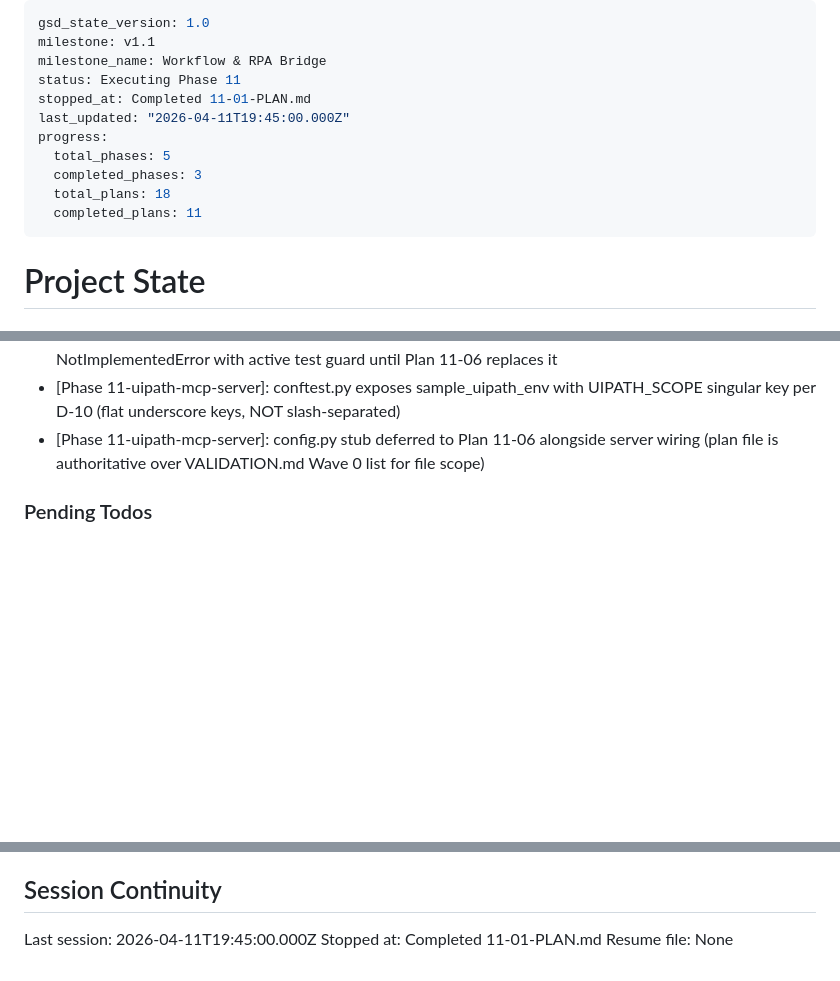
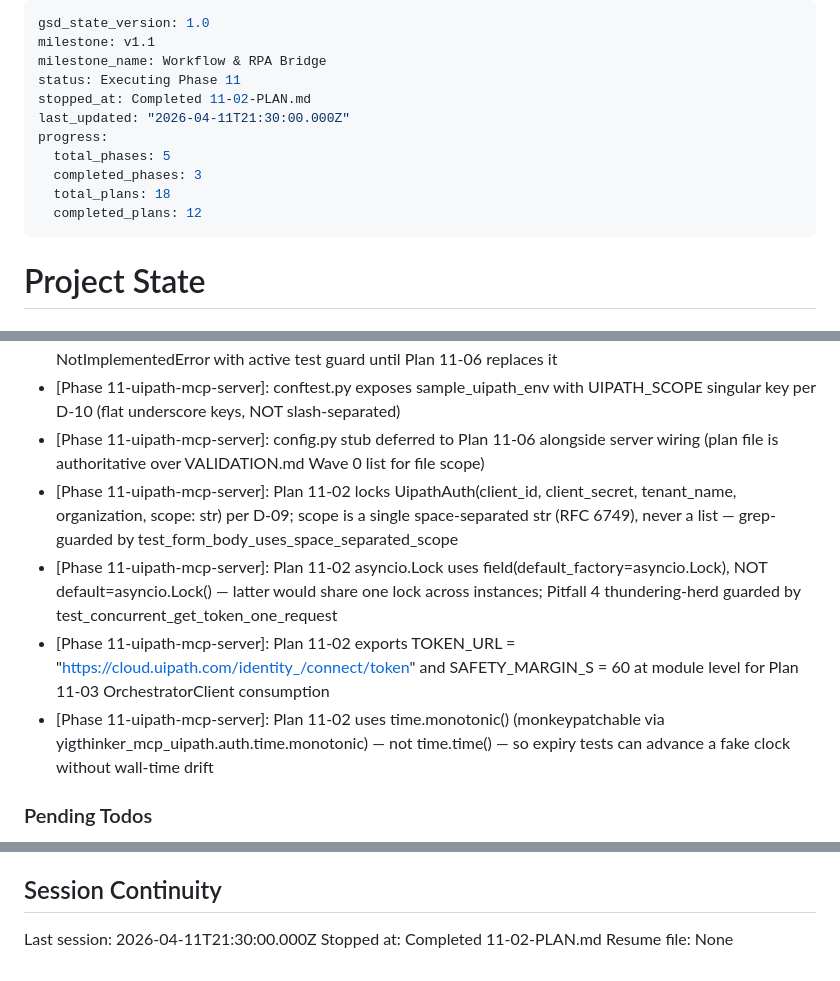
Before and after one commit to Henghenggao/Yigthinker, a Markdown page: .planning/STATE.md, 3 parts joined by grey strips. Rendered like a GitHub page; blank space fills up the shorter version.

Commit message:
docs(11-02): complete UipathAuth OAuth2 client credentials plan
- Add 11-02-SUMMARY.md: 6/6 auth tests passing, D-09 signature shipped verbatim,
  zero deviations from RESEARCH.md Pattern 2
- STATE.md: record Phase 11 P02 metric row, add 4 key decisions (locked D-09
  signature, asyncio.Lock default_factory pattern, TOKEN_URL/SAFETY_MARGIN_S
  module-level exports, time.monotonic for monkeypatchable expiry clock),
  bump completed_plans 11 -> 12, stopped_at -> Completed 11-02-PLAN.md
- ROADMAP.md left untouched per parallel wave 1 execution contract — parent
  orchestrator merges cross-wave roadmap after 11-02/11-03/11-04 all land

```diff
--- a/.planning/STATE.md
+++ b/.planning/STATE.md
@@ -3,13 +3,13 @@ gsd_state_version: 1.0
 milestone: v1.1
 milestone_name: Workflow & RPA Bridge
 status: Executing Phase 11
-stopped_at: Completed 11-01-PLAN.md
-last_updated: "2026-04-11T19:45:00.000Z"
+stopped_at: Completed 11-02-PLAN.md
+last_updated: "2026-04-11T21:30:00.000Z"
 progress:
   total_phases: 5
   completed_phases: 3
   total_plans: 18
-  completed_plans: 11
+  completed_plans: 12
 ---
 
 # Project State
@@ -102,6 +103,10 @@ Recent decisions affecting current work:
 - [Phase 11-uipath-mcp-server]: Plan 11-01 scaffold ships 9 module stubs + 3 test files; server.main() raises NotImplementedError with active test guard until Plan 11-06 replaces it
 - [Phase 11-uipath-mcp-server]: conftest.py exposes sample_uipath_env with UIPATH_SCOPE singular key per D-10 (flat underscore keys, NOT slash-separated)
 - [Phase 11-uipath-mcp-server]: config.py stub deferred to Plan 11-06 alongside server wiring (plan file is authoritative over VALIDATION.md Wave 0 list for file scope)
+- [Phase 11-uipath-mcp-server]: Plan 11-02 locks UipathAuth(client_id, client_secret, tenant_name, organization, scope: str) per D-09; scope is a single space-separated str (RFC 6749), never a list — grep-guarded by test_form_body_uses_space_separated_scope
+- [Phase 11-uipath-mcp-server]: Plan 11-02 asyncio.Lock uses field(default_factory=asyncio.Lock), NOT default=asyncio.Lock() — latter would share one lock across instances; Pitfall 4 thundering-herd guarded by test_concurrent_get_token_one_request
+- [Phase 11-uipath-mcp-server]: Plan 11-02 exports TOKEN_URL = "https://cloud.uipath.com/identity_/connect/token" and SAFETY_MARGIN_S = 60 at module level for Plan 11-03 OrchestratorClient consumption
+- [Phase 11-uipath-mcp-server]: Plan 11-02 uses time.monotonic() (monkeypatchable via yigthinker_mcp_uipath.auth.time.monotonic) — not time.time() — so expiry tests can advance a fake clock without wall-time drift
 
 ### Pending Todos
 
@@ -117,6 +122,6 @@ Recent decisions affecting current work:
 
 ## Session Continuity
 
-Last session: 2026-04-11T19:45:00.000Z
-Stopped at: Completed 11-01-PLAN.md
+Last session: 2026-04-11T21:30:00.000Z
+Stopped at: Completed 11-02-PLAN.md
 Resume file: None
```
Also changed, not shown: other parts of .planning/STATE.md (+1 -0 lines), 1 other file.
